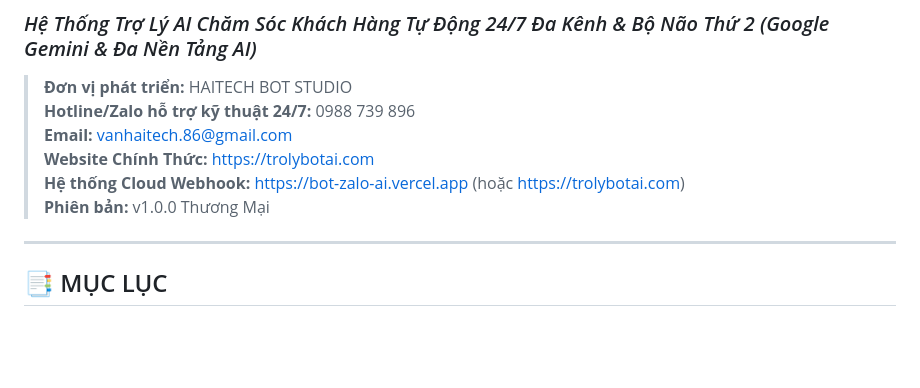
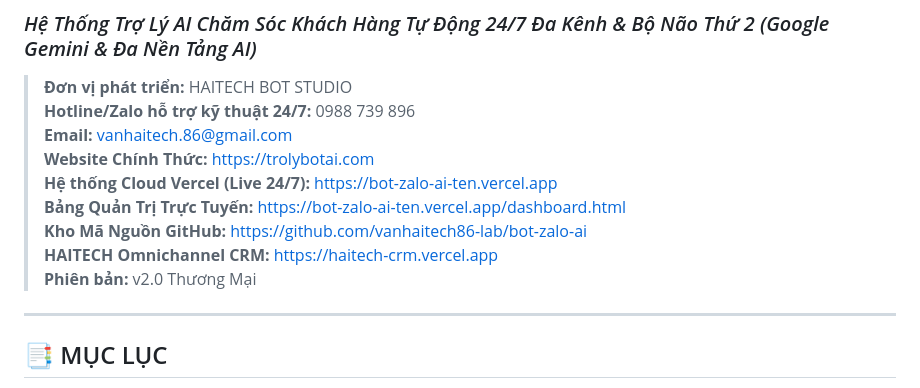
Before and after one commit to vanhaitech86-lab/bot-zalo-ai, a Markdown page: SO_TAY_HUONG_DAN_CAI_DAT_VA_SU_DUNG.md, the part around the change. GitHub-like rendering; blank space fills up the shorter version.

Commit message:
docs: cap nhat link live Vercel va GitHub trong SO_TAY_HUONG_DAN_CAI_DAT_VA_SU_DUNG.md

```diff
--- a/SO_TAY_HUONG_DAN_CAI_DAT_VA_SU_DUNG.md
+++ b/SO_TAY_HUONG_DAN_CAI_DAT_VA_SU_DUNG.md
@@ -5,8 +5,11 @@
 > **Hotline/Zalo hỗ trợ kỹ thuật 24/7:** 0988 739 896
 > **Email:** vanhaitech.86@gmail.com
 > **Website Chính Thức:** https://trolybotai.com
-> **Hệ thống Cloud Webhook:** https://bot-zalo-ai.vercel.app (hoặc https://trolybotai.com)
-> **Phiên bản:** v1.0.0 Thương Mại
+> **Hệ thống Cloud Vercel (Live 24/7):** https://bot-zalo-ai-ten.vercel.app
+> **Bảng Quản Trị Trực Tuyến:** https://bot-zalo-ai-ten.vercel.app/dashboard.html
+> **Kho Mã Nguồn GitHub:** https://github.com/vanhaitech86-lab/bot-zalo-ai
+> **HAITECH Omnichannel CRM:** https://haitech-crm.vercel.app
+> **Phiên bản:** v2.0 Thương Mại
 
 ---
 
```
